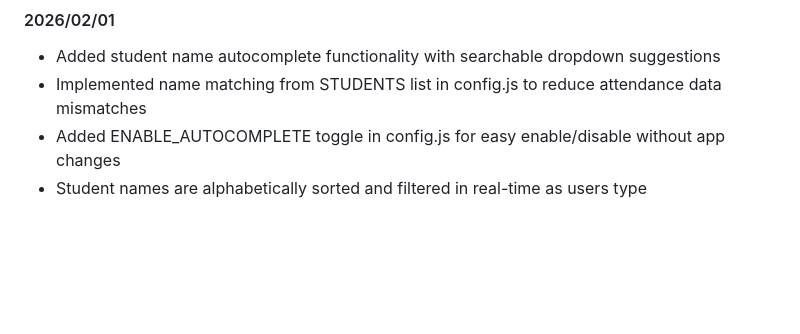
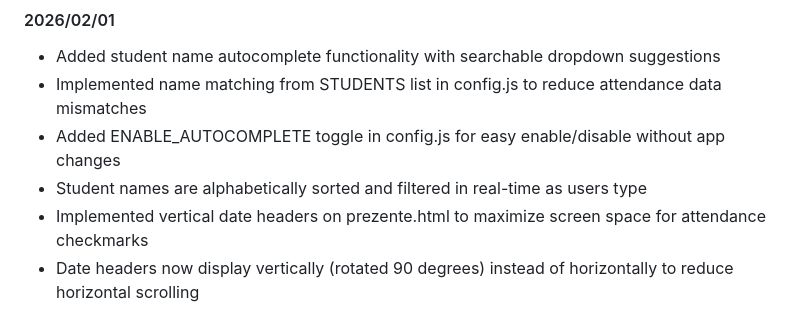
Before and after one commit to kirchroland95/university-attendance, a Markdown page: README.md, the part around the change. Drawn GitHub-style; blank space fills up the shorter version.

Commit message:
update readme with vertical dates

```diff
--- a/README.md
+++ b/README.md
@@ -142,3 +142,5 @@ Add a new object to the `COURSES` collection with the following structure:
 - Implemented name matching from STUDENTS list in config.js to reduce attendance data mismatches
 - Added ENABLE_AUTOCOMPLETE toggle in config.js for easy enable/disable without app changes
 - Student names are alphabetically sorted and filtered in real-time as users type
+- Implemented vertical date headers on prezente.html to maximize screen space for attendance checkmarks
+- Date headers now display vertically (rotated 90 degrees) instead of horizontally to reduce horizontal scrolling
```
